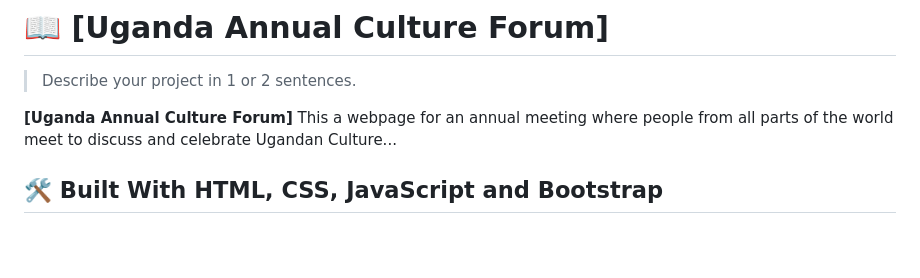
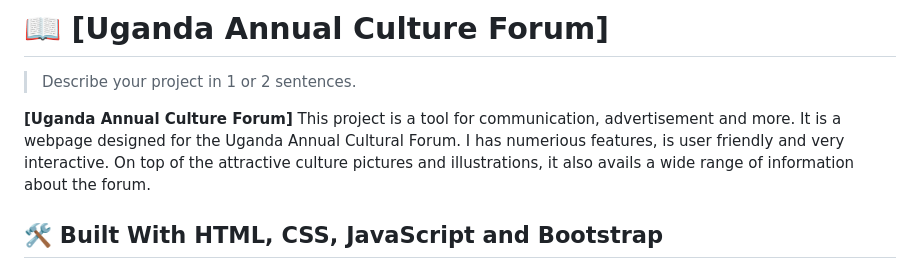
Before and after one commit to danielmatama/matama-capstone, a Markdown page: README.md, the part around the change. Drawn GitHub-style; blank space fills up the shorter version.

```diff
--- a/README.md
+++ b/README.md
@@ -41,7 +41,9 @@
 > Describe your project in 1 or 2 sentences.
 
 **[Uganda Annual Culture Forum]**
-This a webpage for an annual meeting where people from all parts of the world meet to discuss and celebrate Ugandan Culture...
+This project is a tool for communication, advertisement and more.
+It is a webpage designed for the Uganda Annual Cultural Forum. I has numerious features, is user friendly and very interactive.
+On top of the attractive culture pictures and illustrations, it also avails a wide range of information about the forum.
 
 ## 🛠 Built With HTML, CSS, JavaScript and Bootstrap<a name="built-with"></a>
 
```
